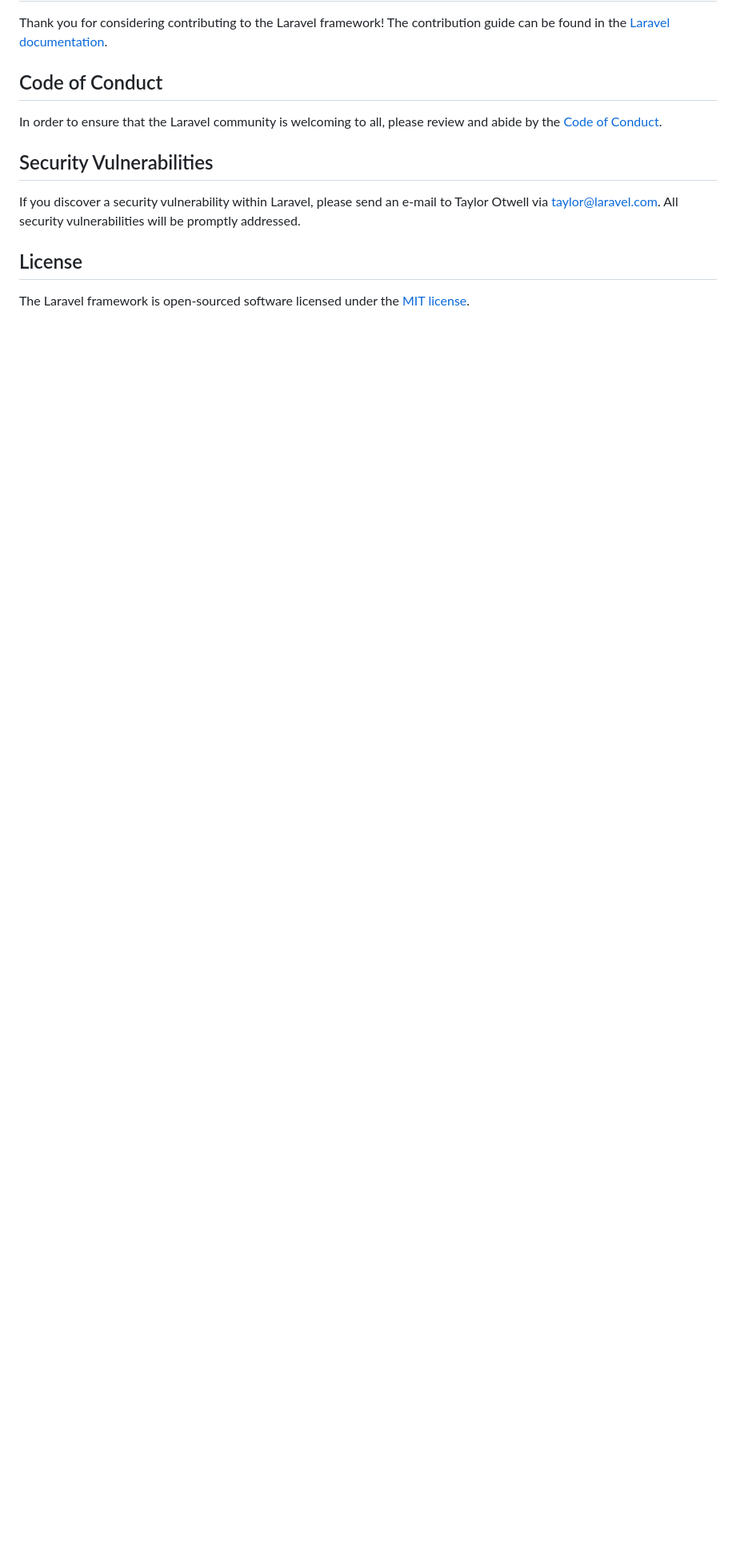
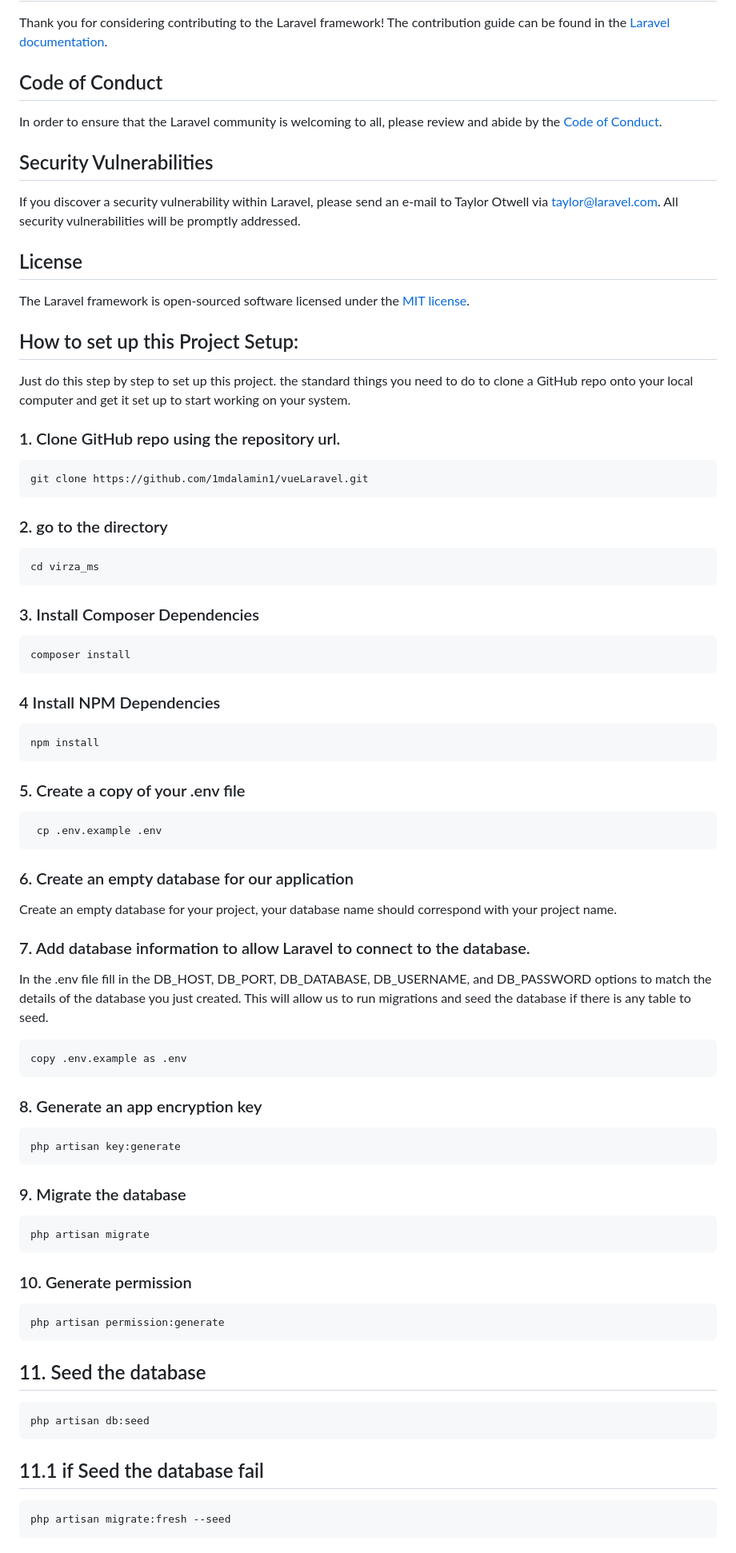
Before and after one commit to 1mdalamin1/vueLaravel, a Markdown page: virza_ms/README.md, the part around the change printed below. Shown: that part at 80% size. Rendered like a GitHub page; blank space fills up the shorter version.

Commit message:
add set up process

````diff
--- a/virza_ms/README.md
+++ b/virza_ms/README.md
@@ -64,3 +64,68 @@ If you discover a security vulnerability within Laravel, please send an e-mail t
 ## License
 
 The Laravel framework is open-sourced software licensed under the [MIT license](https://opensource.org/licenses/MIT).
+
+## How to set up this Project Setup:
+Just do this step by step to set up this project.  the standard things you need to do to clone a GitHub repo onto your local computer and get it set up to start working on your system.
+
+### 1. Clone GitHub repo using the repository url.
+
+```
+git clone https://github.com/1mdalamin1/vueLaravel.git
+```
+
+### 2. go to the directory
+```
+cd virza_ms
+```
+
+### 3. Install Composer Dependencies
+```
+composer install
+```
+
+### 4 Install NPM Dependencies
+```
+npm install
+```
+
+### 5. Create a copy of your .env file
+```
+ cp .env.example .env
+```
+
+
+### 6. Create an empty database for our application
+Create an empty database for your project, your database name should correspond with your project name.
+### 7. Add database information to allow Laravel to connect to the database.
+In the .env file fill in the DB_HOST, DB_PORT, DB_DATABASE, DB_USERNAME, and DB_PASSWORD options to match the details of the database you just created. This will allow us to run migrations and seed the database if there is any table to seed.
+```
+copy .env.example as .env
+```
+
+### 8. Generate an app encryption key
+```
+php artisan key:generate
+```
+
+### 9. Migrate the database
+
+```
+php artisan migrate
+```
+### 10. Generate permission
+
+```
+php artisan permission:generate
+```
+
+## 11. Seed the database
+
+```
+php artisan db:seed
+```
+## 11.1 if Seed the database fail
+```
+php artisan migrate:fresh --seed
+```
+
````
Also changed, not shown: other parts of virza_ms/README.md (+14 -0 lines).
